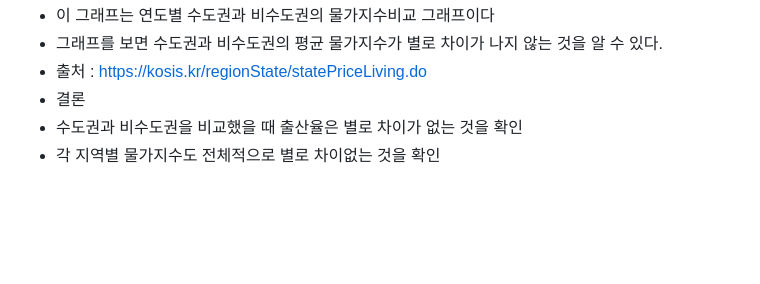
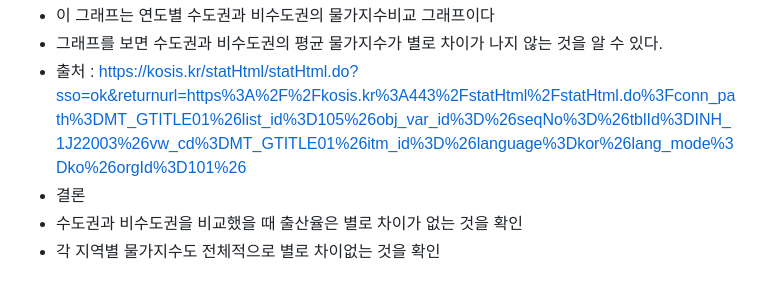
Before and after one commit to Phoenix-EDA-Team/EDA-Demographic, a Markdown page: --결론--.md, the part around the change. Drawn GitHub-style; blank space fills up the shorter version.

```diff
--- a/--결론--.md
+++ b/--결론--.md
@@ -20,7 +20,7 @@
 ![alt text](물가지수그래프.PNG)
 - 이 그래프는 연도별 수도권과 비수도권의 물가지수비교 그래프이다
 - 그래프를 보면 수도권과 비수도권의 평균 물가지수가 별로 차이가 나지 않는 것을 알 수 있다.
-- 출처 : https://kosis.kr/regionState/statePriceLiving.do
+- 출처 : https://kosis.kr/statHtml/statHtml.do?sso=ok&returnurl=https%3A%2F%2Fkosis.kr%3A443%2FstatHtml%2FstatHtml.do%3Fconn_path%3DMT_GTITLE01%26list_id%3D105%26obj_var_id%3D%26seqNo%3D%26tblId%3DINH_1J22003%26vw_cd%3DMT_GTITLE01%26itm_id%3D%26language%3Dkor%26lang_mode%3Dko%26orgId%3D101%26
 - 결론
 - 수도권과 비수도권을 비교했을 때 출산율은 별로 차이가 없는 것을 확인
 - 각 지역별 물가지수도 전체적으로 별로 차이없는 것을 확인
```
